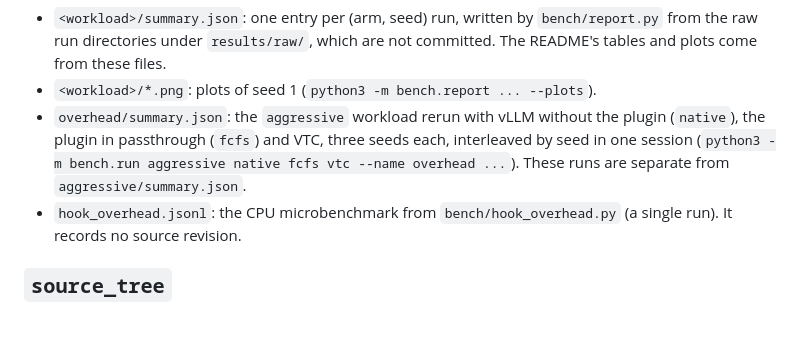
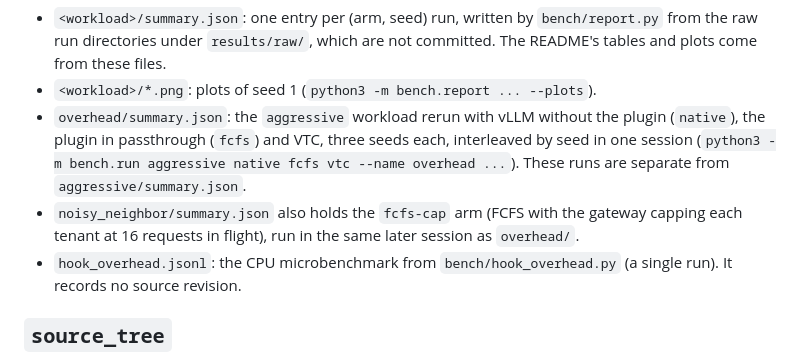
Before and after one commit to simon-jd/fairsched, a Markdown page: results/README.md, the part around the change. Rendered like a GitHub page; blank space fills up the shorter version.

```diff
--- a/results/README.md
+++ b/results/README.md
@@ -9,6 +9,9 @@
   seeds each, interleaved by seed in one session
   (`python3 -m bench.run aggressive native fcfs vtc --name overhead ...`).
   These runs are separate from `aggressive/summary.json`.
+- `noisy_neighbor/summary.json` also holds the `fcfs-cap` arm (FCFS with the
+  gateway capping each tenant at 16 requests in flight), run in the same
+  later session as `overhead/`.
 - `hook_overhead.jsonl`: the CPU microbenchmark from `bench/hook_overhead.py`
   (a single run). It records no source revision.
 
```
Also changed, not shown: README.md (+26 -8 lines), docs/design-tradeoffs.md (+7 -3 lines), results/noisy_neighbor/service.png, results/noisy_neighbor/ttft_A.png, 2 other files.
